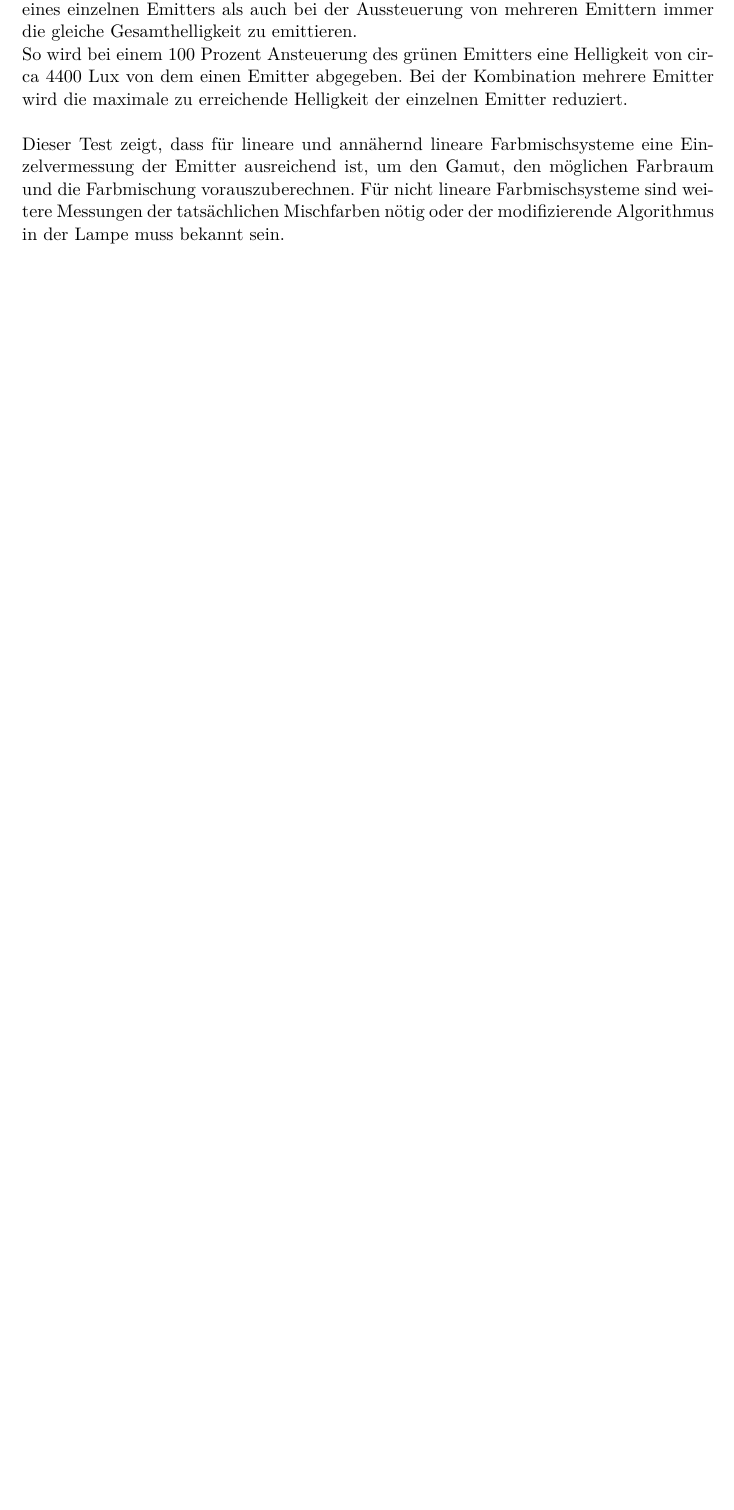
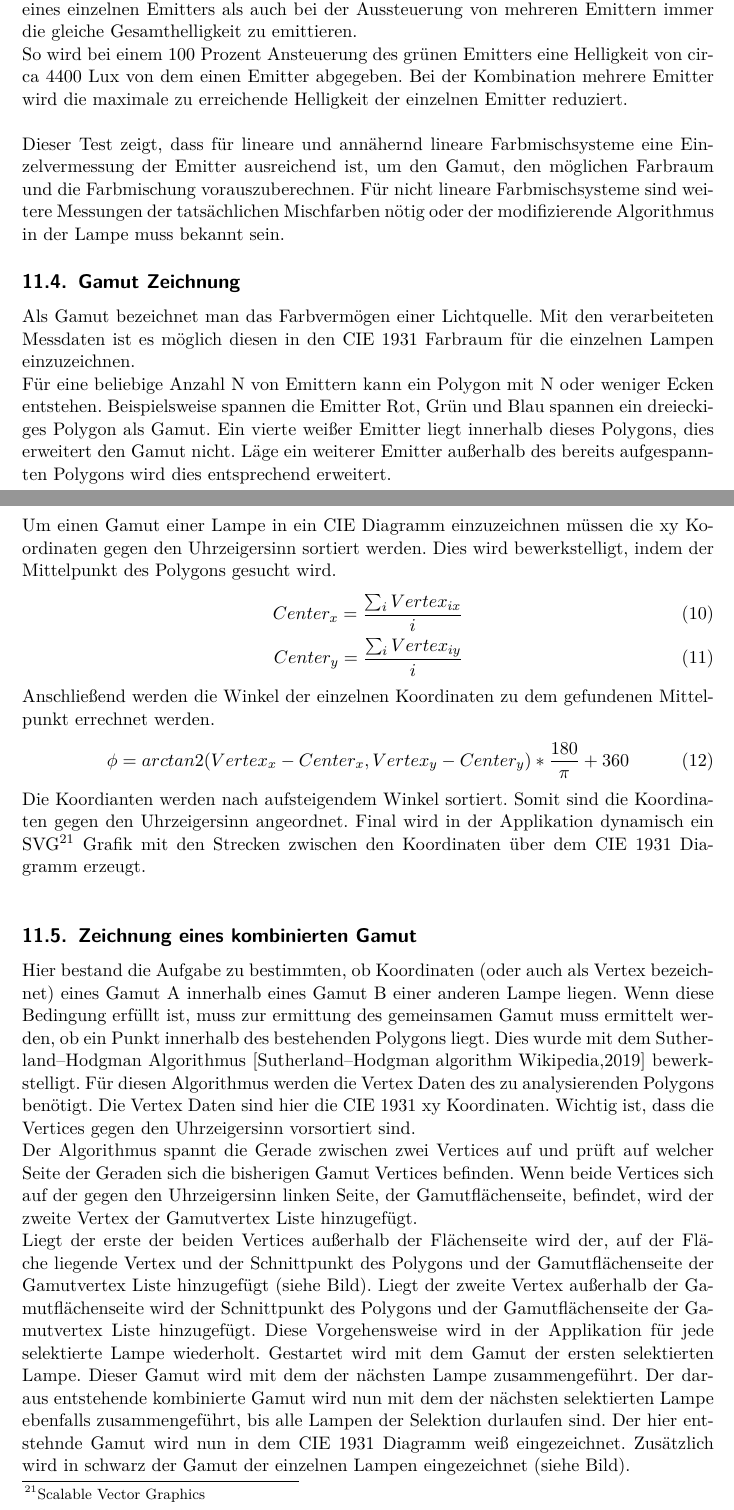
Before and after one commit to oliverdotbecker/spectralDemo, a LaTeX thesis (thesis/theDoc.TeX): part of page 34 of 45 before the commit and two parts of pages 34 and 35 of 46 after it, the two joined at a grey line, cut so that both start at the same text, the shorter picture padded with empty space. Compiled offline with pdfLaTeX.

Commit message:
Added tons of stuff about drawing gamuts. Updated and improved the code section of calculating the combined gamut

```diff
--- a/thesis/theDoc.TeX
+++ b/thesis/theDoc.TeX
@@ -948,6 +948,40 @@ Kombination mehrere Emitter wird die maximale zu erreichende Helligkeit der einz
 Dieser Test zeigt, dass für lineare und annähernd lineare Farbmischsysteme eine Einzelvermessung der Emitter ausreichend ist, um den Gamut, den möglichen
 Farbraum und die Farbmischung vorauszuberechnen. Für nicht lineare Farbmischsysteme sind weitere Messungen der tatsächlichen Mischfarben nötig oder der
 modifizierende Algorithmus in der Lampe muss bekannt sein.
+\subsection{Gamut Zeichnung}
+Als Gamut bezeichnet man das Farbvermögen einer Lichtquelle. Mit den verarbeiteten Messdaten ist es möglich diesen in den CIE 1931 Farbraum für die einzelnen
+Lampen einzuzeichnen.\\
+Für eine beliebige Anzahl N von Emittern kann ein Polygon mit N oder weniger Ecken entstehen. Beispielsweise spannen die Emitter Rot, Grün und Blau spannen ein
+dreieckiges Polygon als Gamut. Ein vierte weißer Emitter liegt innerhalb dieses Polygons, dies erweitert den Gamut nicht. Läge ein weiterer Emitter außerhalb des
+bereits aufgespannten Polygons wird dies entsprechend erweitert.\\
+Um einen Gamut einer Lampe in ein CIE Diagramm einzuzeichnen müssen die xy Koordinaten gegen den Uhrzeigersinn sortiert werden. Dies wird bewerkstelligt, indem
+der Mittelpunkt des Polygons gesucht wird.
+\begin{align}\label{Equ:6}
+    Center_x = \frac{\sum_{i}Vertex_{ix}}{i}\\
+    Center_y = \frac{\sum_{i}Vertex_{iy}}{i}
+\end{align}
+Anschließend werden die Winkel der einzelnen Koordinaten zu dem gefundenen Mittelpunkt errechnet werden.
+\begin{align}\label{Equ:7}
+    \phi = arctan2(Vertex_x - Center_x, Vertex_y - Center_y)*\frac{180}{\pi}+360 %https://de.wikipedia.org/wiki/Arctan2
+\end{align}
+Die Koordianten werden nach aufsteigendem Winkel sortiert. Somit sind die Koordinaten gegen den Uhrzeigersinn angeordnet. Final wird in der Applikation dynamisch
+ein \ac{svg} Grafik mit den Strecken zwischen den Koordinaten über dem CIE 1931 Diagramm erzeugt.\\
+%% // TODO: Bild
+\subsection{Zeichnung eines kombinierten Gamut}
+Hier bestand die Aufgabe zu bestimmten, ob Koordinaten (oder auch als Vertex bezeichnet) eines Gamut A innerhalb eines Gamut B einer anderen Lampe liegen. Wenn diese
+Bedingung erfüllt ist, muss zur ermittung des gemeinsamen Gamut muss ermittelt werden, ob ein Punkt innerhalb des bestehenden Polygons liegt. Dies wurde mit dem
+Sutherland–Hodgman Algorithmus \cite{sutherlandHodgman} bewerkstelligt. Für diesen Algorithmus werden die Vertex Daten des zu analysierenden Polygons benötigt. Die
+Vertex Daten sind hier die CIE 1931 xy Koordinaten. Wichtig ist, dass die Vertices gegen den Uhrzeigersinn vorsortiert sind.\\
+Der Algorithmus spannt die Gerade zwischen zwei Vertices auf und prüft auf welcher Seite der Geraden sich die bisherigen Gamut Vertices befinden. Wenn beide Vertices
+sich auf der gegen den Uhrzeigersinn linken Seite, der Gamutflächenseite, befindet, wird der zweite Vertex der Gamutvertex Liste hinzugefügt.\\
+Liegt der erste der beiden Vertices außerhalb der Flächenseite wird der, auf der Fläche liegende Vertex und der Schnittpunkt des Polygons und der Gamutflächenseite der
+Gamutvertex Liste hinzugefügt (siehe Bild).
+%% // TODO: Bild (beispiel Koordinaten system mit zwei geraden zur simulation)
+Liegt der zweite Vertex außerhalb der Gamutflächenseite wird der Schnittpunkt des Polygons und der Gamutflächenseite der Gamutvertex Liste hinzugefügt. Diese Vorgehensweise
+wird in der Applikation für jede selektierte Lampe wiederholt. Gestartet wird mit dem Gamut der ersten selektierten Lampe. Dieser Gamut wird mit dem der nächsten Lampe
+zusammengeführt. Der daraus entstehende kombinierte Gamut wird nun mit dem der nächsten selektierten Lampe ebenfalls zusammengeführt, bis alle Lampen der Selektion durlaufen
+sind. Der hier entstehnde Gamut wird nun in dem CIE 1931 Diagramm weiß eingezeichnet. Zusätzlich wird in schwarz der Gamut der einzelnen Lampen eingezeichnet (siehe Bild).
+%% // TODO: Bild
 \clearpage
 
 %%%%%%%%%%%%%%%%%%%%%%%%%% Ansteuerung externer Lichtquellen %%%%%%%%%%%%%%%%%%%%%%%%%%%%%%%%%%%%%%%%%
```
Also changed, not shown: thesis/theDoc.TeX (8 more changed lines), 1 other file.
